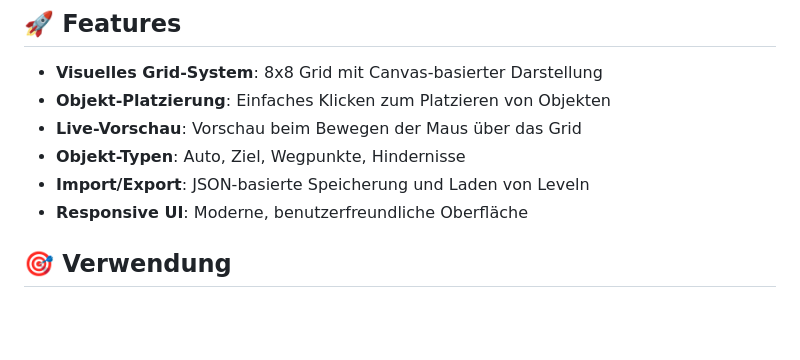
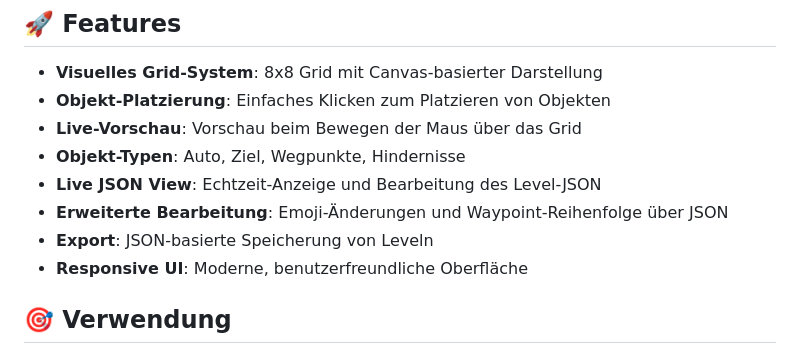
Before and after one commit to Sebbsen/blockly-hsh-python-ts, a Markdown page: src/map-editor/README.md, the part around the change printed below. GitHub-like rendering; blank space fills up the shorter version.

```diff
--- a/src/map-editor/README.md
+++ b/src/map-editor/README.md
@@ -20,7 +20,9 @@ src/map-editor/
 - **Objekt-Platzierung**: Einfaches Klicken zum Platzieren von Objekten
 - **Live-Vorschau**: Vorschau beim Bewegen der Maus über das Grid
 - **Objekt-Typen**: Auto, Ziel, Wegpunkte, Hindernisse
-- **Import/Export**: JSON-basierte Speicherung und Laden von Leveln
+- **Live JSON View**: Echtzeit-Anzeige und Bearbeitung des Level-JSON
+- **Erweiterte Bearbeitung**: Emoji-Änderungen und Waypoint-Reihenfolge über JSON
+- **Export**: JSON-basierte Speicherung von Leveln
 - **Responsive UI**: Moderne, benutzerfreundliche Oberfläche
 
 ## 🎯 Verwendung
```
Also changed, not shown: other parts of src/map-editor/README.md (+41 -2 lines).
